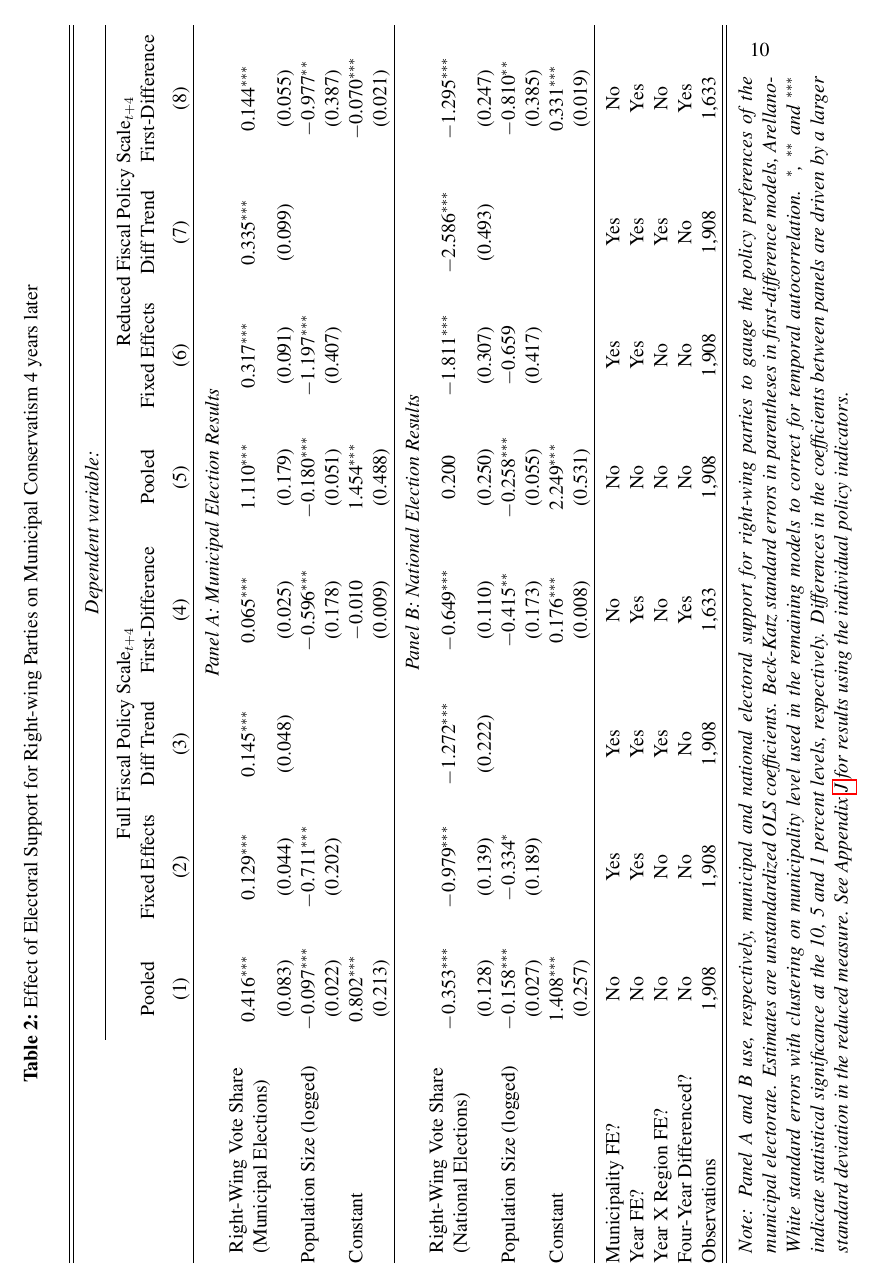
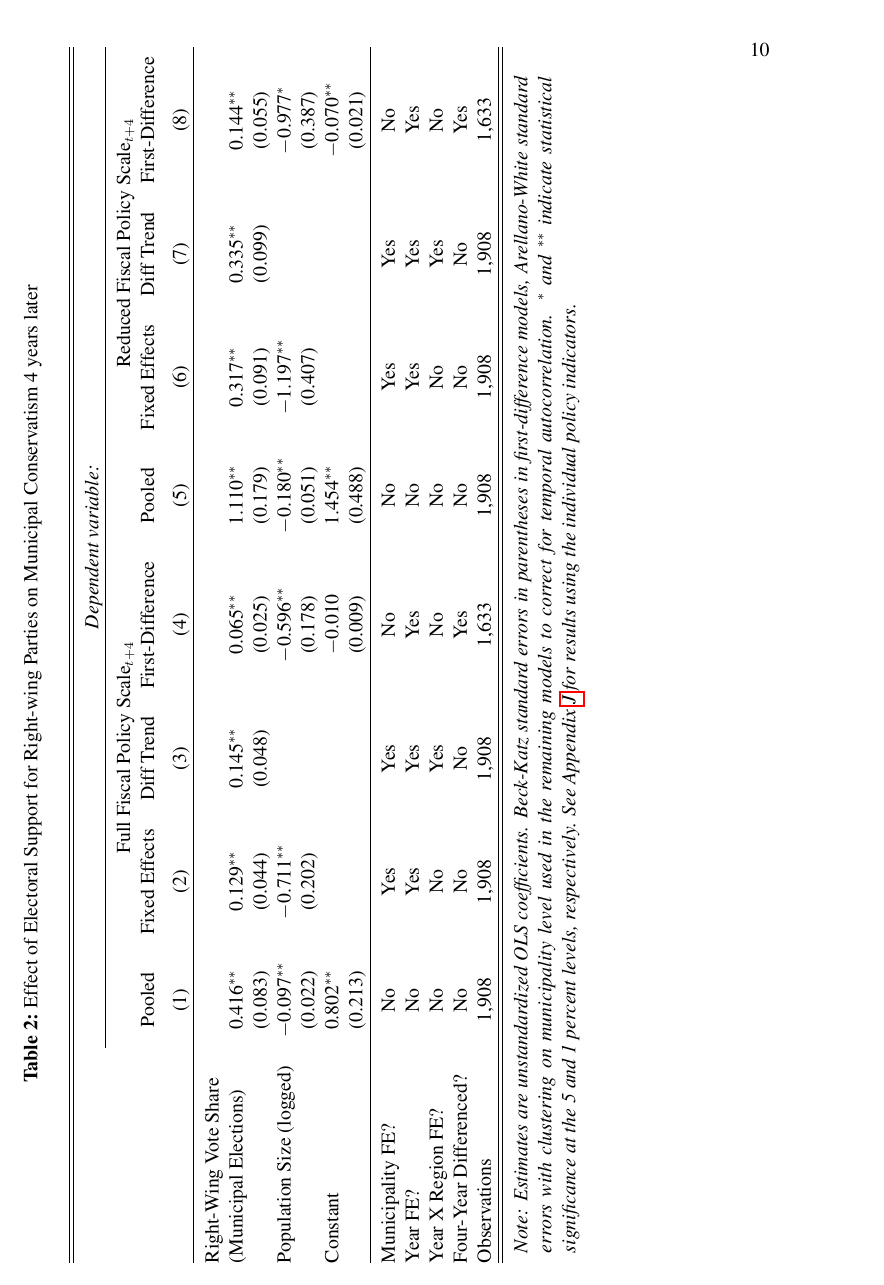
Before and after one commit to BCEgerod/Danish_muni, a LaTeX document (citypolicy_vol3.tex): page 10 of 16. The pictures show the PDF file citypolicy_vol3.pdf that the author committed with the source.

Commit message:
description of results

```diff
--- a/citypolicy_vol3.tex
+++ b/citypolicy_vol3.tex
@@ -235,25 +235,12 @@ The estimate from the pooled model is likely to be confounded by the socio-demog
 			& Pooled & Fixed Effects & Diff Trend & First-Difference & Pooled & Fixed Effects & Diff Trend & First-Difference \\
 			\\[-1.8ex] & (1) & (2) & (3) & (4) & (5) & (6) & (7) & (8)\\
 			\hline \\[-1.8ex]
-			&\multicolumn{8}{c}{\emph{Panel A: Municipal Election Results}} \\
-			\begin{tabular}{l}
-		Right-Wing Vote Share\\(Municipal Elections)
-			\end{tabular} & 0.416$^{***}$ & 0.129$^{***}$ & 0.145$^{***}$ & 0.065$^{***}$  & 1.110$^{***}$ & 0.317$^{***}$ & 0.335$^{***}$ & 0.144$^{***}$ \\
+		Right-Wing Vote Share\\(Municipal Elections)  & 0.416$^{**}$ & 0.129$^{**}$ & 0.145$^{**}$ & 0.065$^{**}$  & 1.110$^{**}$ & 0.317$^{**}$ & 0.335$^{**}$ & 0.144$^{**}$ \\
 			& (0.083) & (0.044) & (0.048) & (0.025)  & (0.179) & (0.091) & (0.099) &  (0.055) \\
-			Population Size (logged) & $-$0.097$^{***}$ & $-$0.711$^{***}$ &  & $-$0.596$^{***}$  & $-$0.180$^{***}$ & $-$1.197$^{***}$ &  & $-$0.977$^{**}$ \\
+			Population Size (logged) & $-$0.097$^{**}$ & $-$0.711$^{**}$ &  & $-$0.596$^{**}$  & $-$0.180$^{**}$ & $-$1.197$^{**}$ &  & $-$0.977$^{*}$ \\
 			& (0.022) & (0.202) &  & (0.178)  & (0.051) & (0.407) &  &  (0.387) \\
-			Constant & 0.802$^{***}$ &  &  & $-$0.010 & 1.454$^{***}$ &  &  & $-$0.070$^{***}$ \\
+			Constant & 0.802$^{**}$ &  &  & $-$0.010 & 1.454$^{**}$ &  &  & $-$0.070$^{**}$ \\
 			& (0.213) &  &  & (0.009) & (0.488) &  &  & (0.021) \\
-			\hline \\[-1.8ex]
-			&\multicolumn{8}{c}{\emph{Panel B: National Election Results}} \\
-			\begin{tabular}{l}
-			 Right-Wing Vote Share\\ (National Elections)
-			\end{tabular}& $-$0.353$^{***}$ & $-$0.979$^{***}$ & $-$1.272$^{***}$ & $-$0.649$^{***}$ & 0.200 & $-$1.811$^{***}$ & $-$2.586$^{***}$ &  $-$1.295$^{***}$\\
-			& (0.128) & (0.139) & (0.222) & (0.110)  & (0.250) & (0.307) & (0.493) &  (0.247)\\
-			Population Size (logged) & $-$0.158$^{***}$ & $-$0.334$^{*}$   & & $-$0.415$^{**}$ & $-$0.258$^{***}$ & $-$0.659 &  & $-$0.810$^{**}$ \\
-			& (0.027) & (0.189) &   & (0.173) & (0.055) & (0.417) &  &  (0.385) \\
-			Constant & 1.408$^{***}$ &  &  & 0.176$^{***}$ & 2.249$^{***}$ &  &  & 0.331$^{***}$ \\
-			& (0.257) &  &  & (0.008) & (0.531) &  &  & (0.019) \\
 			\hline \\[-1.8ex]
 			Municipality FE? & No & Yes & Yes & No & No & Yes & Yes & No \\
 			Year FE? & No & Yes & Yes & Yes & No & Yes & Yes & Yes \\
@@ -262,7 +249,7 @@ The estimate from the pooled model is likely to be confounded by the socio-demog
 			Observations & 1,908 & 1,908 & 1,908 & 1,633 & 1,908 & 1,908 & 1,908 & 1,633 \\
 			\hline
 			\hline \\[-1.8ex]
-			\multicolumn{9}{p{25 cm}}{\emph{Note: Panel A and B use, respectively, municipal and national electoral support for right-wing parties to gauge the policy preferences of the municipal electorate. Estimates are unstandardized OLS coefficients. Beck-Katz standard errors in parentheses in first-difference models, Arellano-White standard errors with clustering on municipality level used in the remaining models to correct for temporal autocorrelation. $^{*}$, $^{**}$ and $^{***}$ indicate statistical significance at the 10, 5 and 1 percent levels, respectively. Differences in the coefficients between panels are driven by a larger standard deviation in the reduced measure. See Appendix \ref{item} for results using the individual policy indicators.}} \\
+			\multicolumn{9}{p{25 cm}}{\emph{Note: Estimates are unstandardized OLS coefficients. Beck-Katz standard errors in parentheses in first-difference models, Arellano-White standard errors with clustering on municipality level used in the remaining models to correct for temporal autocorrelation. $^{*}$ and $^{**}$ indicate statistical significance at the 5 and 1 percent levels, respectively. See Appendix \ref{item} for results using the individual policy indicators.}} \\
 		\end{tabular}
 	\end{table}
 
```
Also changed, not shown: citypolicy_vol3.pdf, citypolicy_vol3.tex (6 more changed lines), 4 other files.
